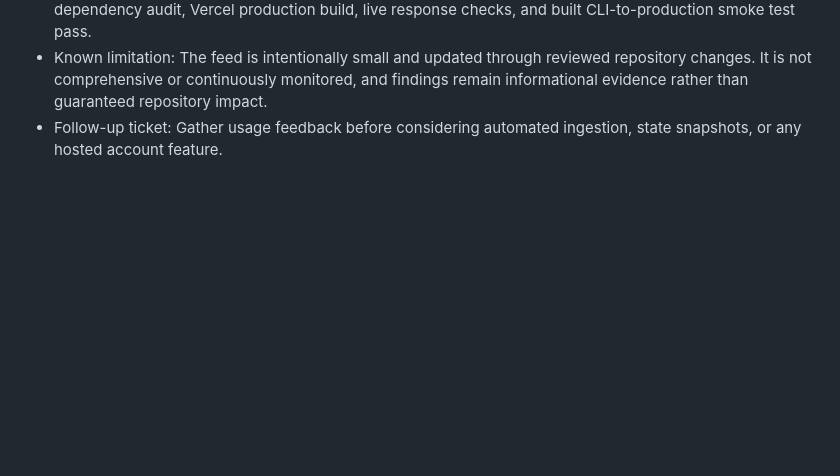
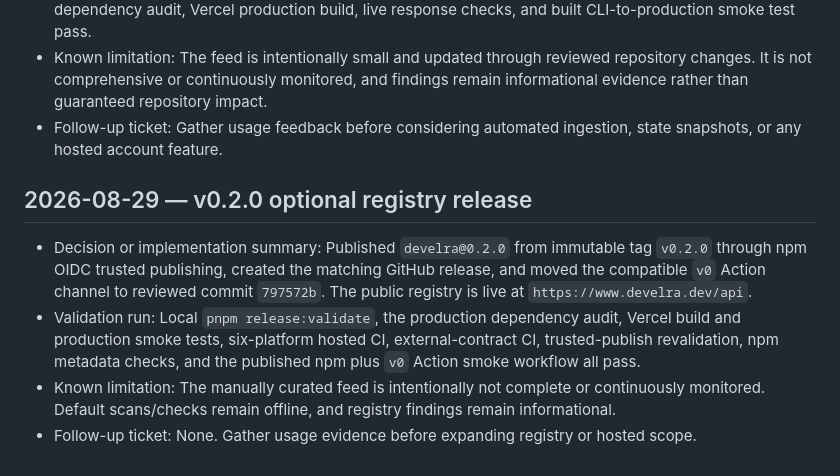
Before and after one commit to develra-dev/develra, a Markdown page: docs/12-decisions-open-questions.md, the part around the change. Drawn GitHub-style; blank space fills up the shorter version.

Commit message:
docs: record 0.2.0 release

```diff
--- a/docs/12-decisions-open-questions.md
+++ b/docs/12-decisions-open-questions.md
@@ -784,3 +784,19 @@ Add entries in this format:
   repository impact.
 - Follow-up ticket: Gather usage feedback before considering automated
   ingestion, state snapshots, or any hosted account feature.
+
+## 2026-08-29 — v0.2.0 optional registry release
+
+- Decision or implementation summary: Published `develra@0.2.0` from immutable
+  tag `v0.2.0` through npm OIDC trusted publishing, created the matching GitHub
+  release, and moved the compatible `v0` Action channel to reviewed commit
+  `797572b`. The public registry is live at `https://www.develra.dev/api`.
+- Validation run: Local `pnpm release:validate`, the production dependency
+  audit, Vercel build and production smoke tests, six-platform hosted CI,
+  external-contract CI, trusted-publish revalidation, npm metadata checks, and
+  the published npm plus `v0` Action smoke workflow all pass.
+- Known limitation: The manually curated feed is intentionally not complete or
+  continuously monitored. Default scans/checks remain offline, and registry
+  findings remain informational.
+- Follow-up ticket: None. Gather usage evidence before expanding registry or
+  hosted scope.
```
Also changed, not shown: docs/14-release-checklist.md (+4 -4 lines), docs/HANDOVER.md (+15 -11 lines).
